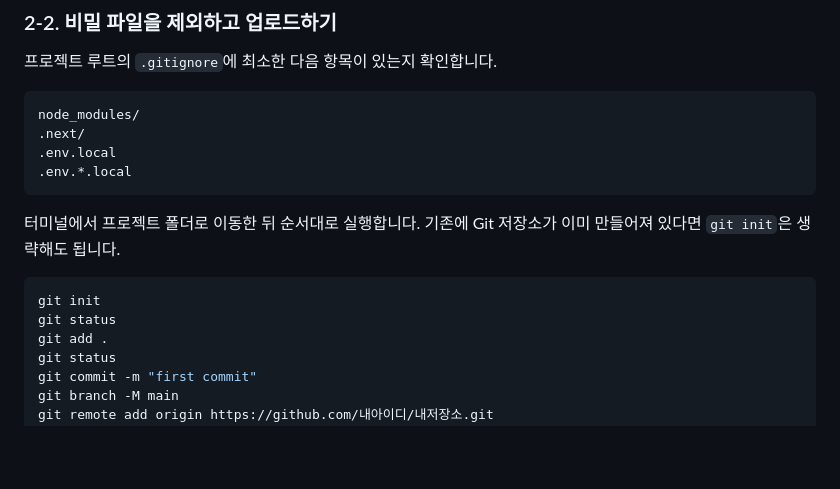
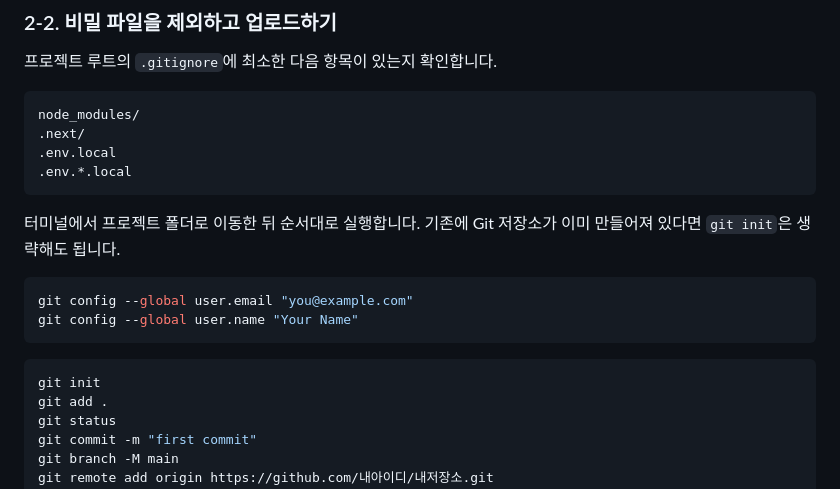
Before and after one commit to boongssam/firebaseRecture, a Markdown page: index.md, the part around the change. GitHub-like rendering; blank space fills up the shorter version.

````diff
--- a/index.md
+++ b/index.md
@@ -133,9 +133,13 @@ node_modules/
 
 터미널에서 프로젝트 폴더로 이동한 뒤 순서대로 실행합니다. 기존에 Git 저장소가 이미 만들어져 있다면 `git init`은 생략해도 됩니다.
 
+  ```bash
+git config --global user.email "you@example.com"
+git config --global user.name "Your Name"
+```
+
 ```bash
 git init
-git status
 git add .
 git status
 git commit -m "first commit"
````
